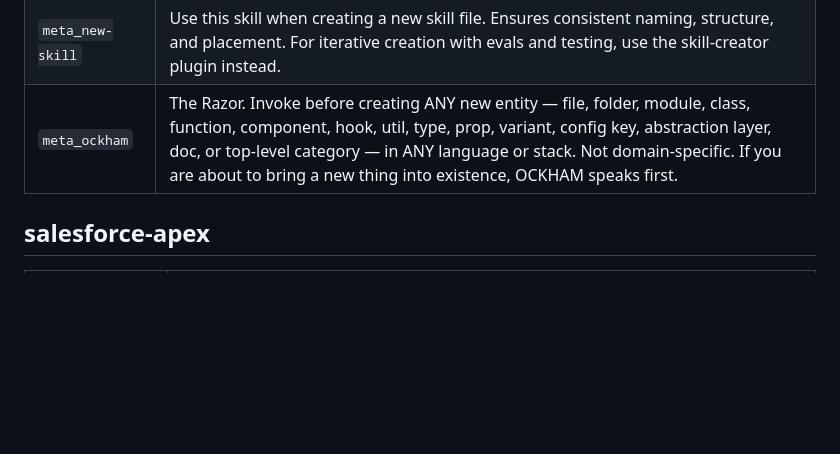
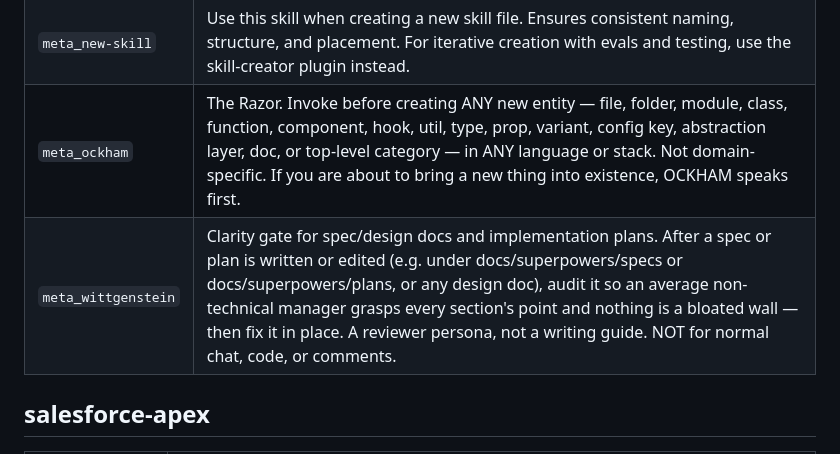
Before and after one commit to Xaaalera/claude-skills, a Markdown page: README.md, the part around the change. Rendered like a GitHub page; blank space fills up the shorter version.

```diff
--- a/README.md
+++ b/README.md
@@ -104,6 +104,7 @@ Add to `~/.claude/settings.json`:
 <tr><td><code>meta_lean-writing</code></td><td>When writing a spec/design doc or presenting a brainstorming result, write terse — short plain sentences, bullets over prose, no filler. Caveman-simple but technically precise. Applies to spec files and brainstorming/exploration summaries, NOT to normal conversation.</td></tr>
 <tr><td><code>meta_new-skill</code></td><td>Use this skill when creating a new skill file. Ensures consistent naming, structure, and placement. For iterative creation with evals and testing, use the skill-creator plugin instead.</td></tr>
 <tr><td><code>meta_ockham</code></td><td>The Razor. Invoke before creating ANY new entity — file, folder, module, class, function, component, hook, util, type, prop, variant, config key, abstraction layer, doc, or top-level category — in ANY language or stack. Not domain-specific. If you are about to bring a new thing into existence, OCKHAM speaks first.</td></tr>
+<tr><td><code>meta_wittgenstein</code></td><td>Clarity gate for spec/design docs and implementation plans. After a spec or plan is written or edited (e.g. under docs/superpowers/specs or docs/superpowers/plans, or any design doc), audit it so an average non-technical manager grasps every section's point and nothing is a bloated wall — then fix it in place. A reviewer persona, not a writing guide. NOT for normal chat, code, or comments.</td></tr>
 </table>
 
 ## salesforce-apex
```
Also changed, not shown: meta_wittgenstein/SKILL.md (added, +66 -0 lines), 1 other file.
